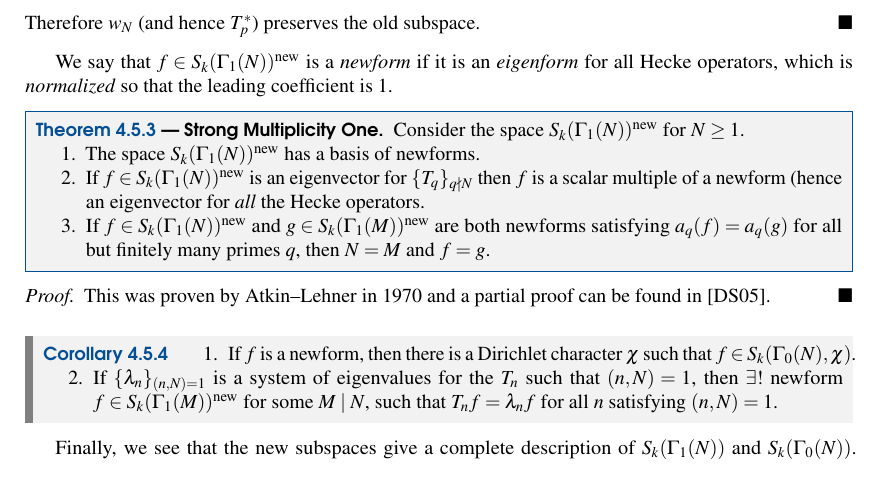
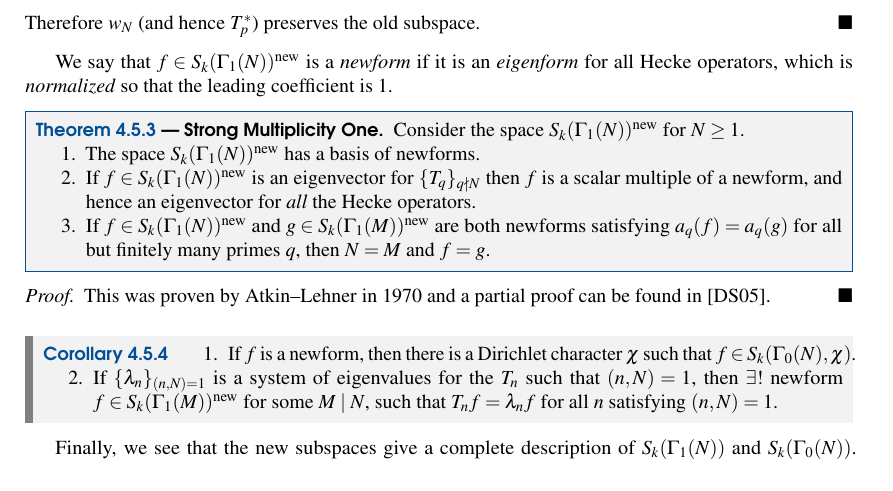
Before and after one commit to mmasdeu/modularforms_archive, a LaTeX thesis (main.tex, which reads 4_hecke.tex): part of page 58 of 80, cut so that both start at the same text. Compiled offline with pdfLaTeX.

Commit message:
Update 4_hecke.tex

```diff
--- a/4_hecke.tex
+++ b/4_hecke.tex
@@ -845,7 +845,7 @@ We say that $f\in S_k(\Gamma_1(N))^\text{new}$ is a \emphh{newform} if it is an
 Consider the space $S_k(\Gamma_1(N))^\text{new}$ for $N\geq 1$.
   \begin{enumerate}
   \item The space $S_k(\Gamma_1(N))^\text{new}$ has a basis of newforms.
-  \item If $f\in S_k(\Gamma_1(N))^\text{new}$ is an eigenvector for $\{T_q\}_{q\nmid N}$ then $f$ is a scalar multiple of a newform (hence an eigenvector for \emph{all} the Hecke operators.
+  \item If $f\in S_k(\Gamma_1(N))^\text{new}$ is an eigenvector for $\{T_q\}_{q\nmid N}$ then $f$ is a scalar multiple of a newform, and hence an eigenvector for \emph{all} the Hecke operators.
   \item If  $f\in S_k(\Gamma_1(N))^\text{new}$ and $g\in S_k(\Gamma_1(M))^\text{new}$ are both newforms satisfying $a_q(f)=a_q(g)$ for all but finitely many primes $q$, then $N=M$ and $f=g$.
   \end{enumerate}
 \end{theorem}
```
